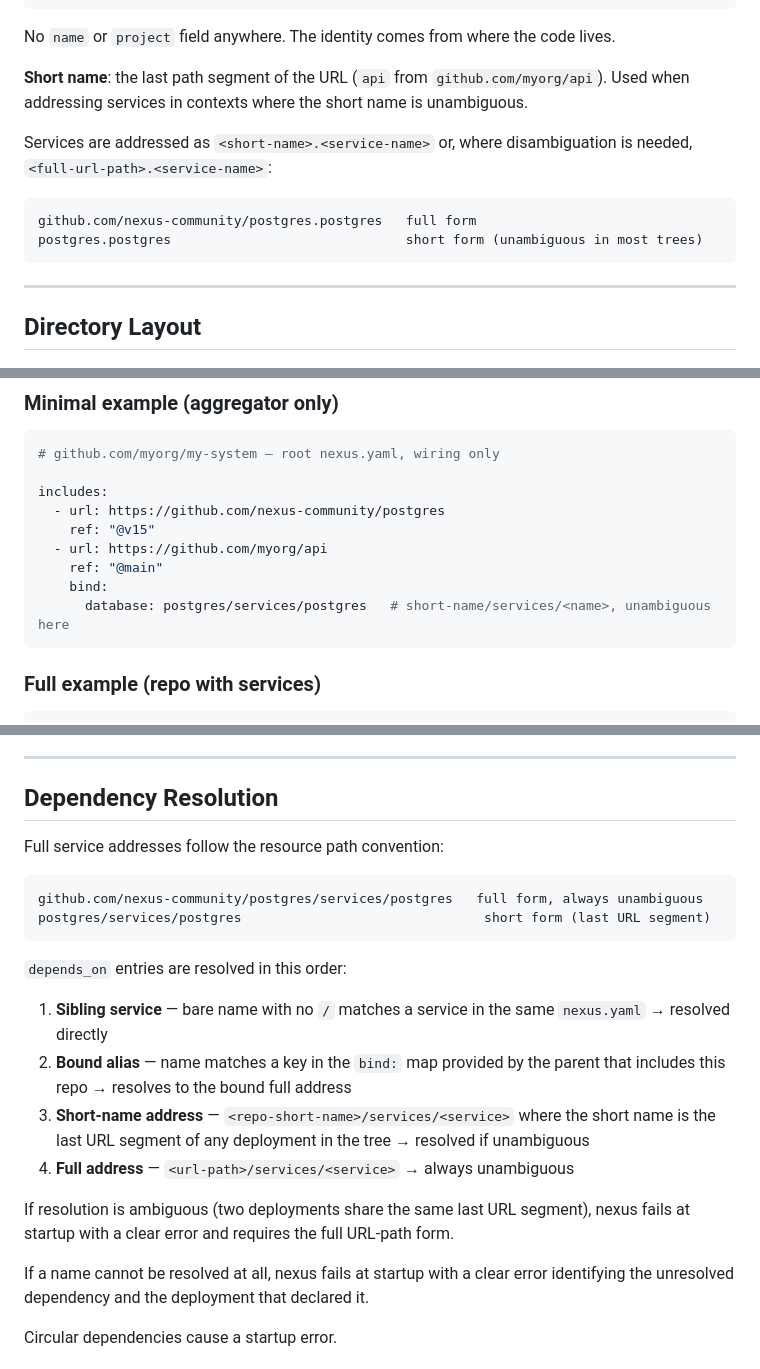
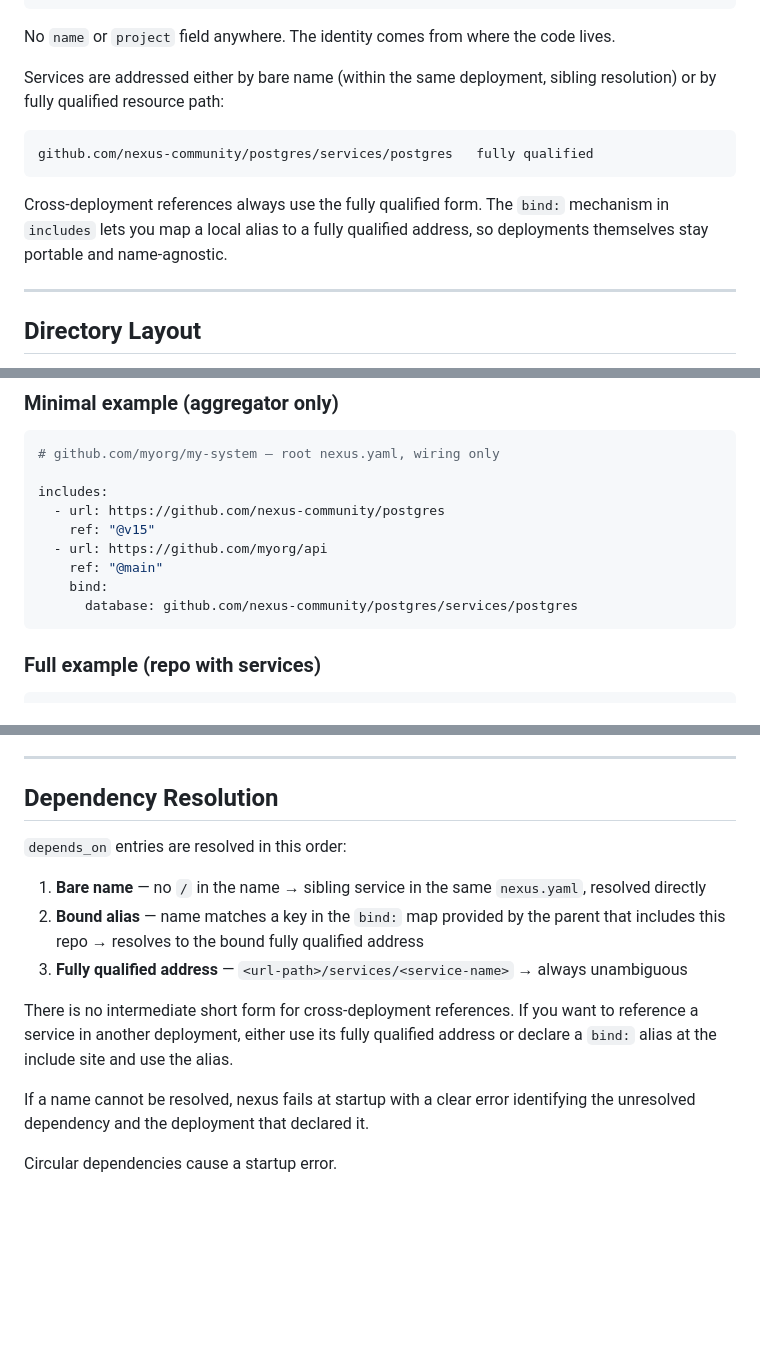
Before and after one commit to rdkal/nexus, a Markdown page: DESIGN.md, 3 parts joined by grey strips. Drawn GitHub-style; blank space fills up the shorter version.

Commit message:
docs: two-form addressing only — bare name or fully qualified
Remove the intermediate short-name form (last URL segment prefix).
Service references are either:
  - bare name (sibling within same nexus.yaml)
  - fully qualified: <url-path>/services/<name>

Cross-deployment references always use the fully qualified form. bind:
at the include site is the mechanism for giving a local alias to a
fully qualified address, keeping deployments portable.

https://claude.ai/code/session_01B82LiEWmsJVVqP145tyb2h

````diff
--- a/DESIGN.md
+++ b/DESIGN.md
@@ -82,16 +82,16 @@ https://gitlab.com/myorg/api      →  gitlab.com/myorg/api
 
 No `name` or `project` field anywhere. The identity comes from where the code lives.
 
-**Short name**: the last path segment of the URL (`api` from `github.com/myorg/api`).
-Used when addressing services in contexts where the short name is unambiguous.
-
-Services are addressed as `<short-name>.<service-name>` or, where disambiguation is
-needed, `<full-url-path>.<service-name>`:
+Services are addressed either by bare name (within the same deployment, sibling resolution)
+or by fully qualified resource path:
 
 ```
-github.com/nexus-community/postgres.postgres   full form
-postgres.postgres                              short form (unambiguous in most trees)
+github.com/nexus-community/postgres/services/postgres   fully qualified
 ```
+
+Cross-deployment references always use the fully qualified form. The `bind:` mechanism
+in `includes` lets you map a local alias to a fully qualified address, so deployments
+themselves stay portable and name-agnostic.
 
 ---
 
@@ -166,7 +166,7 @@ includes:
   - url: https://github.com/myorg/api
     ref: "@main"
     bind:
-      database: postgres/services/postgres   # short-name/services/<name>, unambiguous here
+      database: github.com/nexus-community/postgres/services/postgres
 ```
 
 ### Full example (repo with services)
@@ -279,24 +279,17 @@ reserved name. Adding a new resource type in the future simply adds a new reserv
 
 ## Dependency Resolution
 
-Full service addresses follow the resource path convention:
-
-```
-github.com/nexus-community/postgres/services/postgres   full form, always unambiguous
-postgres/services/postgres                               short form (last URL segment)
-```
-
 `depends_on` entries are resolved in this order:
 
-1. **Sibling service** — bare name with no `/` matches a service in the same `nexus.yaml` → resolved directly
-2. **Bound alias** — name matches a key in the `bind:` map provided by the parent that includes this repo → resolves to the bound full address
-3. **Short-name address** — `<repo-short-name>/services/<service>` where the short name is the last URL segment of any deployment in the tree → resolved if unambiguous
-4. **Full address** — `<url-path>/services/<service>` → always unambiguous
+1. **Bare name** — no `/` in the name → sibling service in the same `nexus.yaml`, resolved directly
+2. **Bound alias** — name matches a key in the `bind:` map provided by the parent that includes this repo → resolves to the bound fully qualified address
+3. **Fully qualified address** — `<url-path>/services/<service-name>` → always unambiguous
 
-If resolution is ambiguous (two deployments share the same last URL segment), nexus
-fails at startup with a clear error and requires the full URL-path form.
+There is no intermediate short form for cross-deployment references. If you want to
+reference a service in another deployment, either use its fully qualified address or
+declare a `bind:` alias at the include site and use the alias.
 
-If a name cannot be resolved at all, nexus fails at startup with a clear error identifying
+If a name cannot be resolved, nexus fails at startup with a clear error identifying
 the unresolved dependency and the deployment that declared it.
 
 Circular dependencies cause a startup error.
````
Also changed, not shown: other parts of DESIGN.md (+1 -1 lines).
